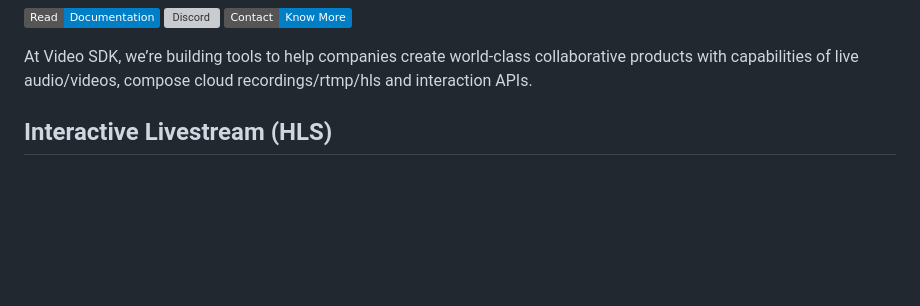
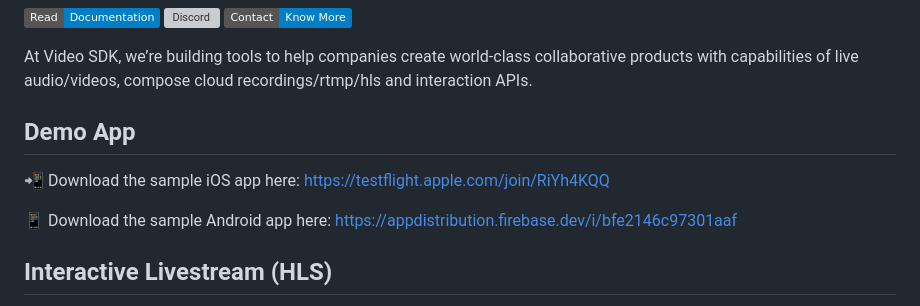
Before and after one commit to videosdk-live/videosdk-hls-flutter-sdk-example, a Markdown page: README.md, the part around the change. GitHub-like rendering; badges without logos; blank space fills up the shorter version; grey boxes are pictures that could not be loaded.

```diff
--- a/README.md
+++ b/README.md
@@ -9,6 +9,12 @@
 [![Register](https://img.shields.io/badge/Contact-Know%20More-blue)](https://app.videosdk.live/signup)
 
 At Video SDK, we’re building tools to help companies create world-class collaborative products with capabilities of live audio/videos, compose cloud recordings/rtmp/hls and interaction APIs.
+
+## Demo App
+
+📲 Download the sample iOS app here: https://testflight.apple.com/join/RiYh4KQQ
+
+📱 Download the sample Android app here: https://appdistribution.firebase.dev/i/bfe2146c97301aaf
 
 ## Interactive Livestream (HLS)
 
```
